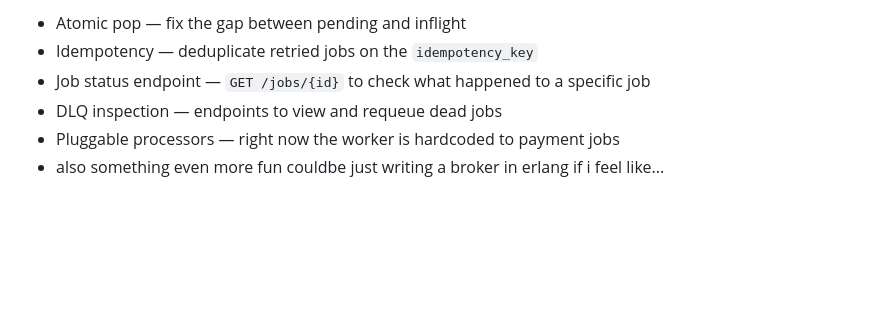
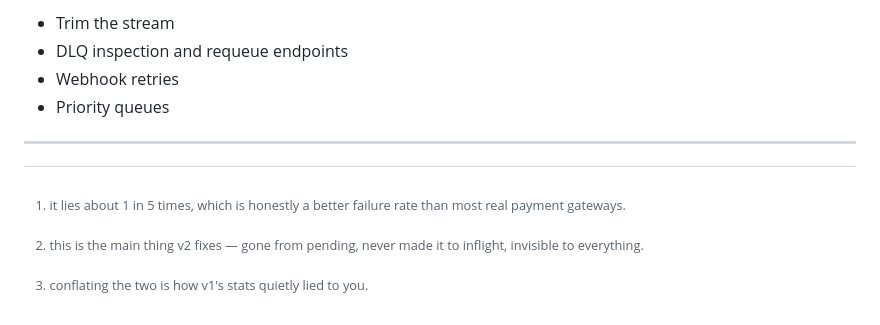
Before and after one commit to Anshtyagi1729/Retsu, a Markdown page: README.md, the part around one of its changes. GitHub-like rendering; blank space fills up the shorter version.

```diff
--- a/README.md
+++ b/README.md
@@ -131,7 +168,11 @@ This is the main thing v2 fixes. The options are a Lua script to make both opera
 
-- Atomic pop — fix the gap between pending and inflight
-- Idempotency — deduplicate retried jobs on the `idempotency_key`
-- Job status endpoint — `GET /jobs/{id}` to check what happened to a specific job
-- DLQ inspection — endpoints to view and requeue dead jobs
-- Pluggable processors — right now the worker is hardcoded to payment jobs
-- also something even more fun couldbe just writing a broker in erlang if i feel like...
+- Trim the stream
+- DLQ inspection and requeue endpoints
+- Webhook retries
+- Priority queues
+
+---
+
+[^1]: it lies about 1 in 5 times, which is honestly a better failure rate than most real payment gateways.
+[^2]: this is the main thing v2 fixes — gone from pending, never made it to inflight, invisible to everything.
+[^3]: conflating the two is how v1's stats quietly lied to you.
```
Also changed, not shown: other parts of README.md (+68 -31 lines).
